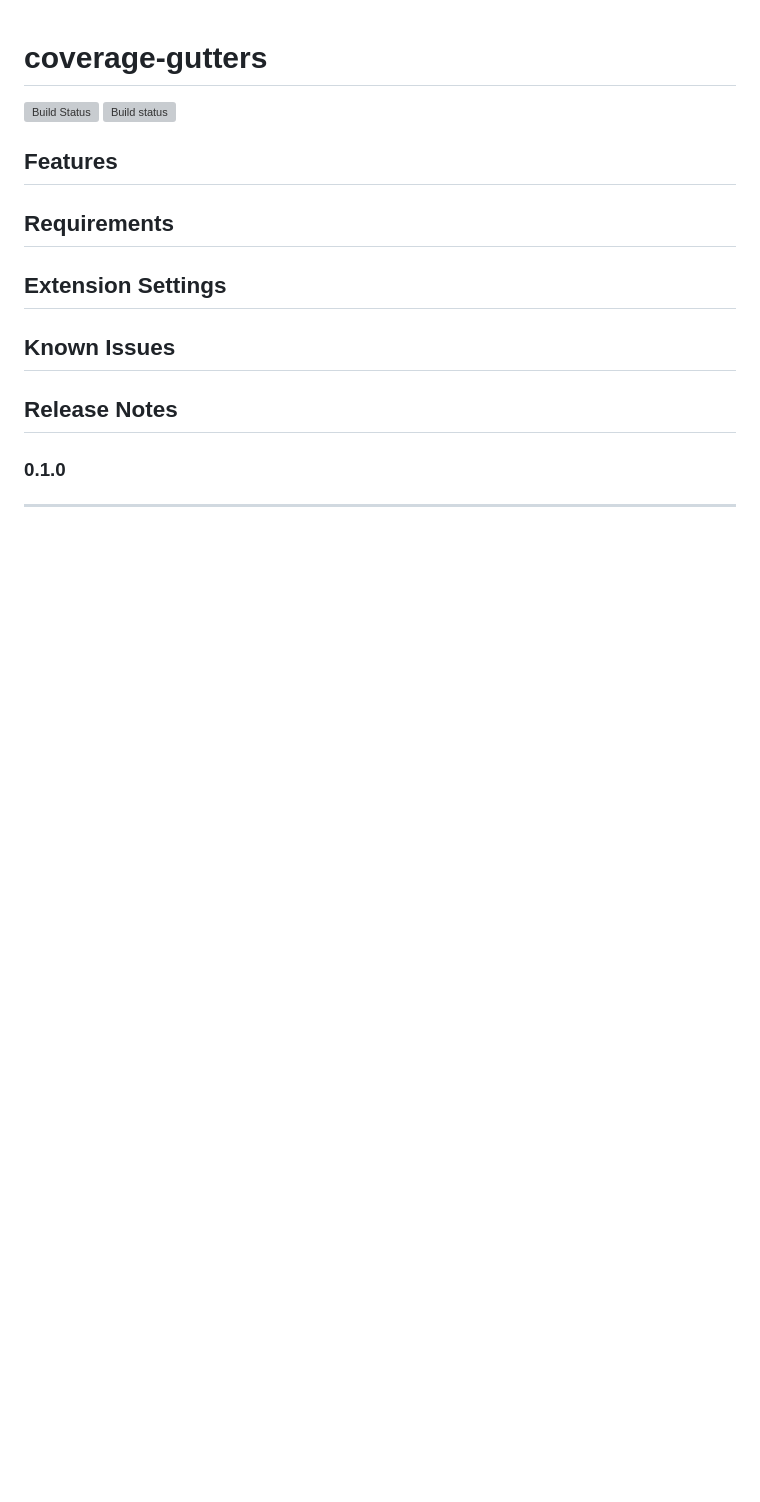
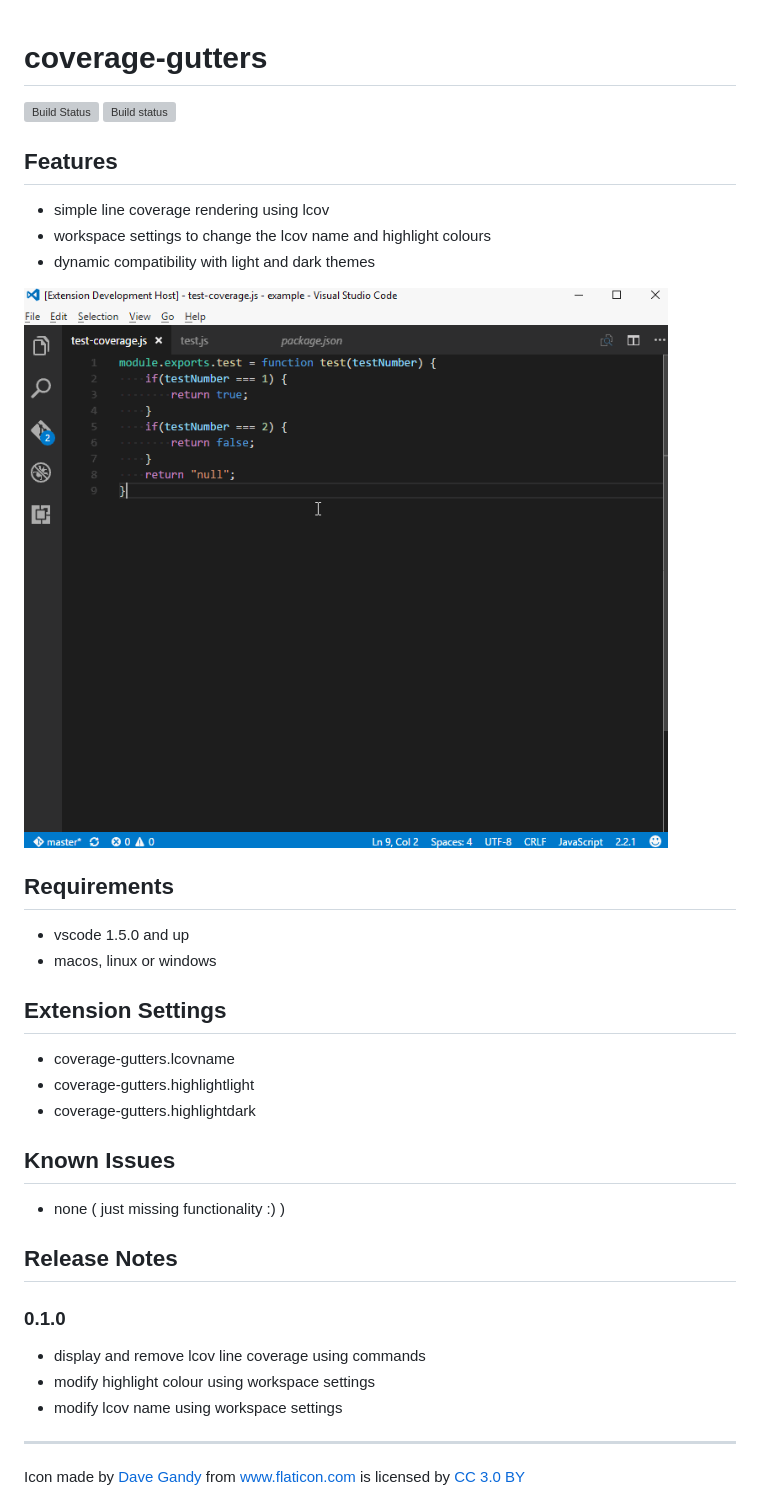
Before and after one commit to ryanluker/vscode-coverage-gutters, a Markdown page: README.md, the part around the change. GitHub-like rendering; pictures changed too: images/coverage-gutters-features.gif (added); blank space fills up the shorter version; grey boxes are pictures that could not be loaded.

Commit message:
add gif, icons and more details to readme

```diff
--- a/README.md
+++ b/README.md
@@ -3,15 +3,31 @@
 [![Build status](https://ci.appveyor.com/api/projects/status/8vb8t787frcqtrm7?svg=true)](https://ci.appveyor.com/project/ryanluker/vscode-coverage-gutters)
 
 ## Features
+- simple line coverage rendering using lcov
+- workspace settings to change the lcov name and highlight colours
+- dynamic compatibility with light and dark themes
+
+![Coverage Gutters features reel](images/coverage-gutters-features.gif)
 
 ## Requirements
+- vscode 1.5.0 and up
+- macos, linux or windows
 
 ## Extension Settings
+- coverage-gutters.lcovname
+- coverage-gutters.highlightlight
+- coverage-gutters.highlightdark
 
 ## Known Issues
+- none ( just missing functionality :) )
 
 ## Release Notes
 
 ### 0.1.0
+- display and remove lcov line coverage using commands
+- modify highlight colour using workspace settings
+- modify lcov name using workspace settings
 
 -----------------------------------------------------------------------------------------------------------
+
+<div>Icon made by <a href="http://www.flaticon.com/authors/dave-gandy" title="Dave Gandy">Dave Gandy</a> from <a href="http://www.flaticon.com" title="Flaticon">www.flaticon.com</a> is licensed by <a href="http://creativecommons.org/licenses/by/3.0/" title="Creative Commons BY 3.0" target="_blank">CC 3.0 BY</a></div>
```
Also changed, not shown: 2 other files.
